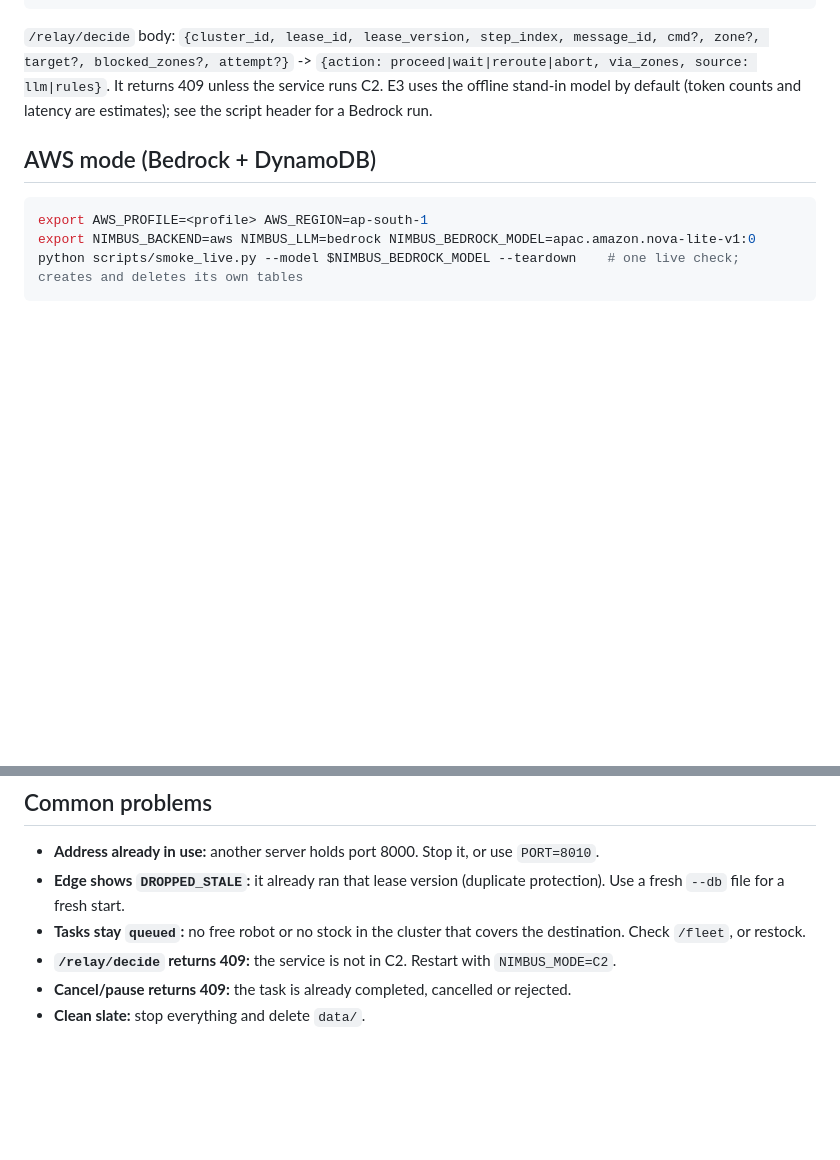
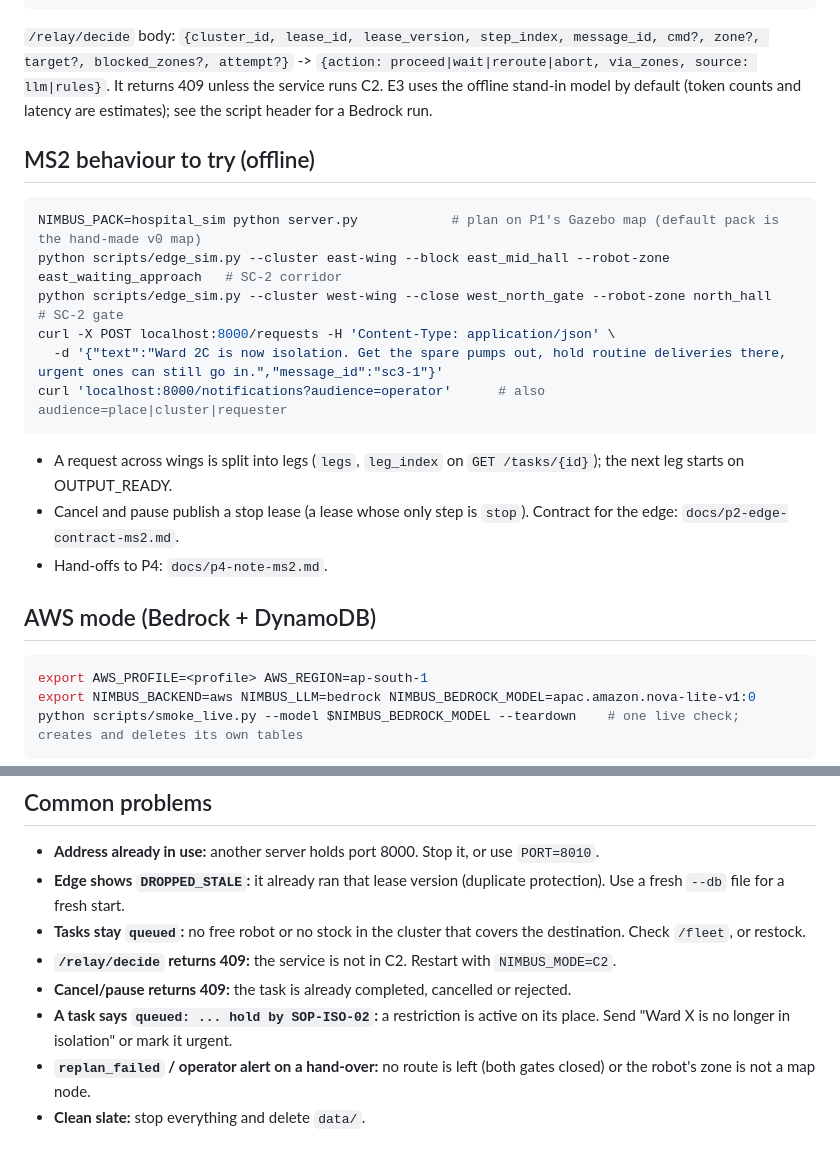
Before and after one commit to vaibhav3000/nimbus, a Markdown page: startup.md, 2 parts joined by grey strips. Rendered like a GitHub page; blank space fills up the shorter version.

Commit message:
docs(p3): edge contract for MS2 (stop lease, legs, notice), note for P4, startup update

````diff
--- a/startup.md
+++ b/startup.md
@@ -33,6 +33,19 @@ python scripts/run_e3.py --seeds 10 # E3: T1-T8 under all three, writes results/
 -> `{action: proceed|wait|reroute|abort, via_zones, source: llm|rules}`. It returns 409 unless the service runs C2.
 E3 uses the offline stand-in model by default (token counts and latency are estimates); see the script header for a Bedrock run.
 
+## MS2 behaviour to try (offline)
+```bash
+NIMBUS_PACK=hospital_sim python server.py            # plan on P1's Gazebo map (default pack is the hand-made v0 map)
+python scripts/edge_sim.py --cluster east-wing --block east_mid_hall --robot-zone east_waiting_approach   # SC-2 corridor
+python scripts/edge_sim.py --cluster west-wing --close west_north_gate --robot-zone north_hall            # SC-2 gate
+curl -X POST localhost:8000/requests -H 'Content-Type: application/json' \
+  -d '{"text":"Ward 2C is now isolation. Get the spare pumps out, hold routine deliveries there, urgent ones can still go in.","message_id":"sc3-1"}'
+curl 'localhost:8000/notifications?audience=operator'      # also audience=place|cluster|requester
+```
+- A request across wings is split into legs (`legs`, `leg_index` on `GET /tasks/{id}`); the next leg starts on OUTPUT_READY.
+- Cancel and pause publish a stop lease (a lease whose only step is `stop`). Contract for the edge: `docs/p2-edge-contract-ms2.md`.
+- Hand-offs to P4: `docs/p4-note-ms2.md`.
+
 ## AWS mode (Bedrock + DynamoDB)
 ```bash
 export AWS_PROFILE=<profile> AWS_REGION=ap-south-1
@@ -51,4 +64,6 @@ python scripts/smoke_live.py --model $NIMBUS_BEDROCK_MODEL --teardown    # one l
 - **Tasks stay `queued`:** no free robot or no stock in the cluster that covers the destination. Check `/fleet`, or restock.
 - **`/relay/decide` returns 409:** the service is not in C2. Restart with `NIMBUS_MODE=C2`.
 - **Cancel/pause returns 409:** the task is already completed, cancelled or rejected.
+- **A task says `queued: ... hold by SOP-ISO-02`:** a restriction is active on its place. Send "Ward X is no longer in isolation" or mark it urgent.
+- **`replan_failed` / operator alert on a hand-over:** no route is left (both gates closed) or the robot's zone is not a map node.
 - **Clean slate:** stop everything and delete `data/`.
````
Also changed, not shown: docs/p2-edge-contract-ms2.md (added, +51 -0 lines), docs/p4-note-ms2.md (added, +38 -0 lines).
